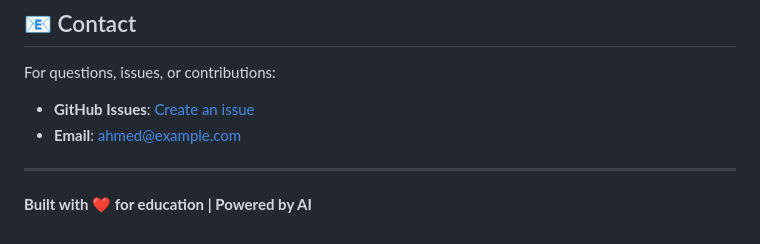
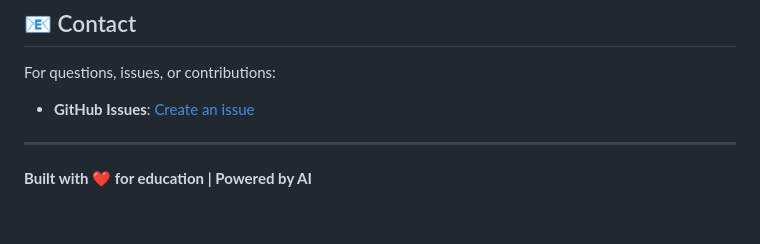
Before and after one commit to ahmed-ehabb/EduVision-enhanced, a Markdown page: README.md, the part around the change. Drawn GitHub-style.

```diff
--- a/README.md
+++ b/README.md
@@ -288,7 +288,7 @@ This project is licensed under the MIT License - see the [LICENSE](LICENSE) file
 
 For questions, issues, or contributions:
 - **GitHub Issues**: [Create an issue](https://github.com/yourusername/EduVision-enhanced/issues)
-- **Email**: ahmed@example.com
+
 
 ---
 
```
